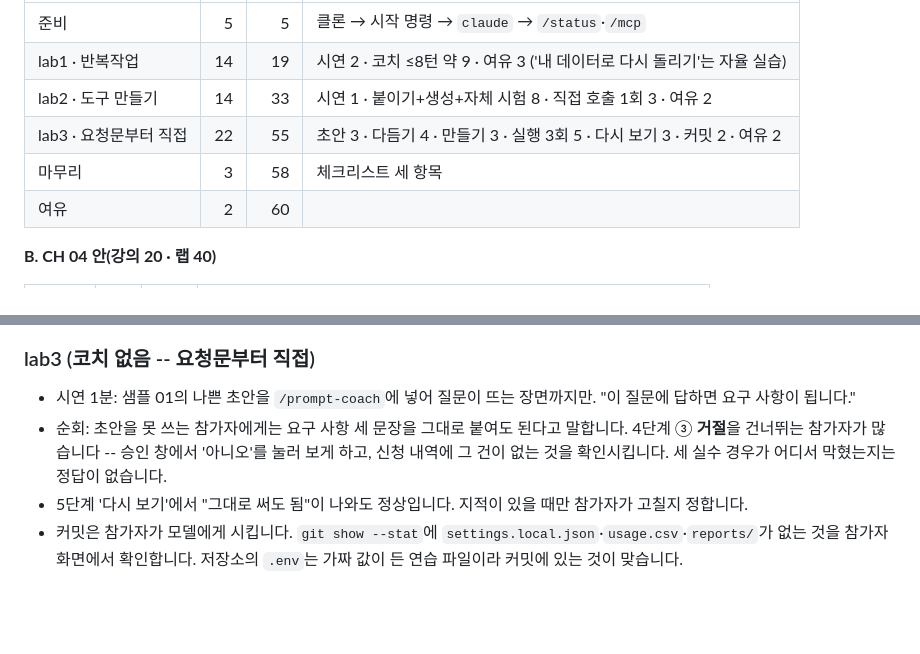
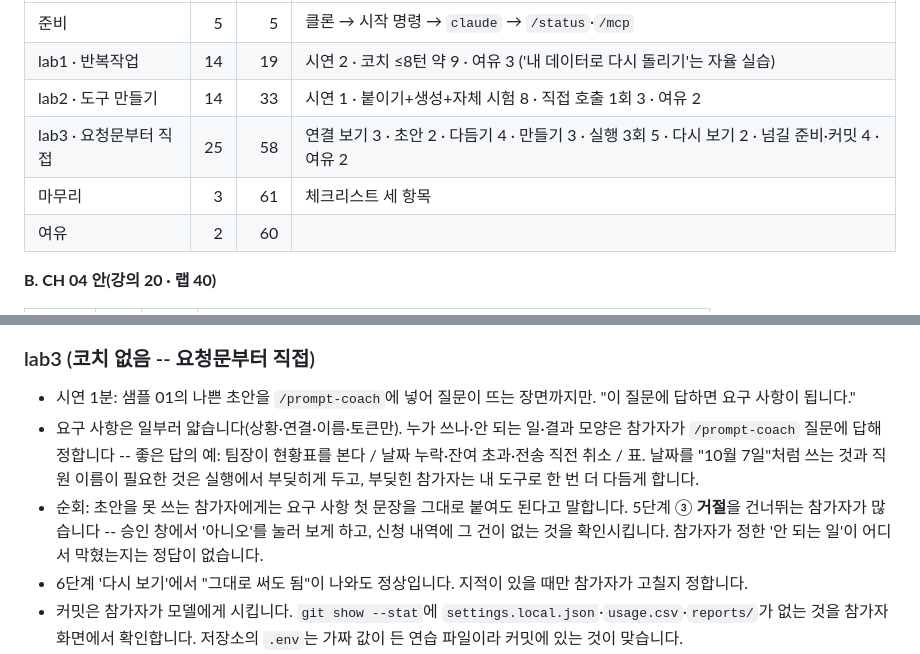
Before and after one commit to jychoe-init/claudecode-workshop, a Markdown page: superlab/docs/instructor-notes.md, 2 parts joined by grey strips. GitHub-like rendering; blank space fills up the shorter version.

Commit message:
lab3: 요구 사항을 상황·연결·이름·토큰만으로 줄인다
요구 사항이 팀장·세 경우·날짜 형식·이름 필수까지 적어 주면 초안은 받아쓰기가 되고
prompt-coach는 물을 게 없어진다 -- "요청문부터 직접"과 충돌한다. 누가 쓰나·무엇이
일어나면 안 되나·결과 모양은 참가자가 내 도구의 질문에 답해 정한다.

- 요구 사항: 상황 한 문장 + hr 연결(1단계에서 본 응답이 스펙) + 스킬 이름 + 토큰 금지.
  "적혀 있지 않습니다. 내 도구가 묻고, 내가 정합니다"를 명시
- 완료 기준 lab3a: 세 경우 명시 → "내가 '일어나면 안 되는 일'로 정한 것 하나를 시도해
  신청이 생기지 않았다". 승인 창은 설정이 보장하므로 안전망은 그대로
- 날짜 자연어·직원 이름 필수는 "실행에서 부딪히는 것"으로 옮기고, 부딪힌 참가자는
  7단계 전에 내 도구로 다시 다듬게 한다
- 강사 노트: 좋은 답의 예와 lab3 25분 시간표(연결 보기 3·초안 2·다듬기 4·만들기 3·
  실행 5·다시 보기 2·넘길 준비 4·여유 2), 단계 번호 갱신

```diff
--- a/superlab/docs/instructor-notes.md
+++ b/superlab/docs/instructor-notes.md
@@ -24,8 +24,8 @@
 | 준비 | 5 | 5 | 클론 → 시작 명령 → `claude` → `/status`·`/mcp` |
 | lab1 · 반복작업 | 14 | 19 | 시연 2 · 코치 ≤8턴 약 9 · 여유 3 ('내 데이터로 다시 돌리기'는 자율 실습) |
 | lab2 · 도구 만들기 | 14 | 33 | 시연 1 · 붙이기+생성+자체 시험 8 · 직접 호출 1회 3 · 여유 2 |
-| lab3 · 요청문부터 직접 | 22 | 55 | 초안 3 · 다듬기 4 · 만들기 3 · 실행 3회 5 · 다시 보기 3 · 커밋 2 · 여유 2 |
-| 마무리 | 3 | 58 | 체크리스트 세 항목 |
+| lab3 · 요청문부터 직접 | 25 | 58 | 연결 보기 3 · 초안 2 · 다듬기 4 · 만들기 3 · 실행 3회 5 · 다시 보기 2 · 넘길 준비·커밋 4 · 여유 2 |
+| 마무리 | 3 | 61 | 체크리스트 세 항목 |
 | 여유 | 2 | 60 | |
 
 **B. CH 04 안(강의 20 · 랩 40)**
@@ -52,8 +52,9 @@
 
 ### lab3 (코치 없음 -- 요청문부터 직접)
 - 시연 1분: 샘플 01의 나쁜 초안을 `/prompt-coach`에 넣어 질문이 뜨는 장면까지만. "이 질문에 답하면 요구 사항이 됩니다."
-- 순회: 초안을 못 쓰는 참가자에게는 요구 사항 세 문장을 그대로 붙여도 된다고 말합니다. 4단계 ③ **거절**을 건너뛰는 참가자가 많습니다 -- 승인 창에서 '아니오'를 눌러 보게 하고, 신청 내역에 그 건이 없는 것을 확인시킵니다. 세 실수 경우가 어디서 막혔는지는 정답이 없습니다.
-- 5단계 '다시 보기'에서 "그대로 써도 됨"이 나와도 정상입니다. 지적이 있을 때만 참가자가 고칠지 정합니다.
+- 요구 사항은 일부러 얇습니다(상황·연결·이름·토큰만). 누가 쓰나·안 되는 일·결과 모양은 참가자가 `/prompt-coach` 질문에 답해 정합니다 -- 좋은 답의 예: 팀장이 현황표를 본다 / 날짜 누락·잔여 초과·전송 직전 취소 / 표. 날짜를 "10월 7일"처럼 쓰는 것과 직원 이름이 필요한 것은 실행에서 부딪히게 두고, 부딪힌 참가자는 내 도구로 한 번 더 다듬게 합니다.
+- 순회: 초안을 못 쓰는 참가자에게는 요구 사항 첫 문장을 그대로 붙여도 된다고 말합니다. 5단계 ③ **거절**을 건너뛰는 참가자가 많습니다 -- 승인 창에서 '아니오'를 눌러 보게 하고, 신청 내역에 그 건이 없는 것을 확인시킵니다. 참가자가 정한 '안 되는 일'이 어디서 막혔는지는 정답이 없습니다.
+- 6단계 '다시 보기'에서 "그대로 써도 됨"이 나와도 정상입니다. 지적이 있을 때만 참가자가 고칠지 정합니다.
 - 커밋은 참가자가 모델에게 시킵니다. `git show --stat`에 `settings.local.json`·`usage.csv`·`reports/`가 없는 것을 참가자 화면에서 확인합니다. 저장소의 `.env`는 가짜 값이 든 연습 파일이라 커밋에 있는 것이 맞습니다.
 - `/doctor prompt-audit`은 참가자 과제가 아닙니다. 시간이 남으면 마무리에 1분: "제품 기능도 지시 파일을 점검합니다 -- 구형 모델 전제 지시, 없는 파일·명령 참조, 서로 모순되는 파일 세 가지를 찾아 수정안 리포트를 냅니다(2.1.283+, 적용은 요청할 때만)." 인용은 릴리스 노트·Commands 레퍼런스·Memory 문서 범위 안에서만.
 
```
Also changed, not shown: 1 other file.
